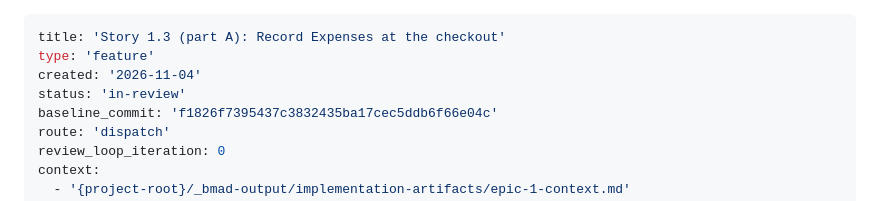
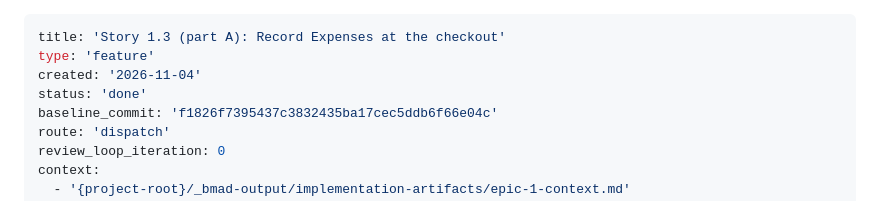
Before and after one commit to mordehayLevi4050/project-for-course, a Markdown page: _bmad-output/implementation-artifacts/spec-1-3-record-fix-and-delete-expenses-at-the-checkout.md, the part around the change. GitHub-like rendering.

Commit message:
chore: mark story 1.3 part A spec done after emulator check
Co-Authored-By: Claude Opus 5.5 <noreply@anthropic.com>

```diff
--- a/_bmad-output/implementation-artifacts/spec-1-3-record-fix-and-delete-expenses-at-the-checkout.md
+++ b/_bmad-output/implementation-artifacts/spec-1-3-record-fix-and-delete-expenses-at-the-checkout.md
@@ -2,7 +2,7 @@
 title: 'Story 1.3 (part A): Record Expenses at the checkout'
 type: 'feature'
 created: '2026-11-04'
-status: 'in-review'
+status: 'done'
 baseline_commit: 'f1826f7395437c3832435ba17cec5ddb6f66e04c'
 route: 'dispatch'
 review_loop_iteration: 0
```
